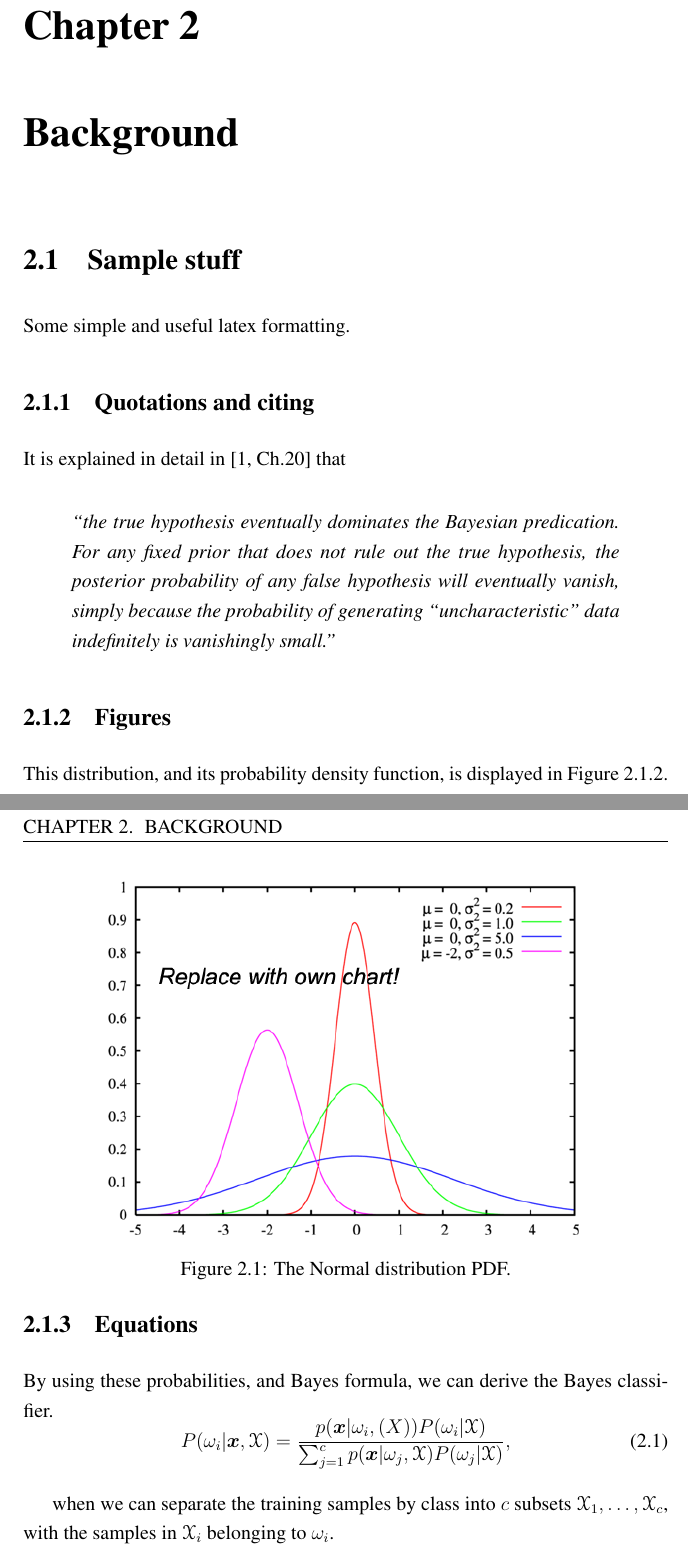
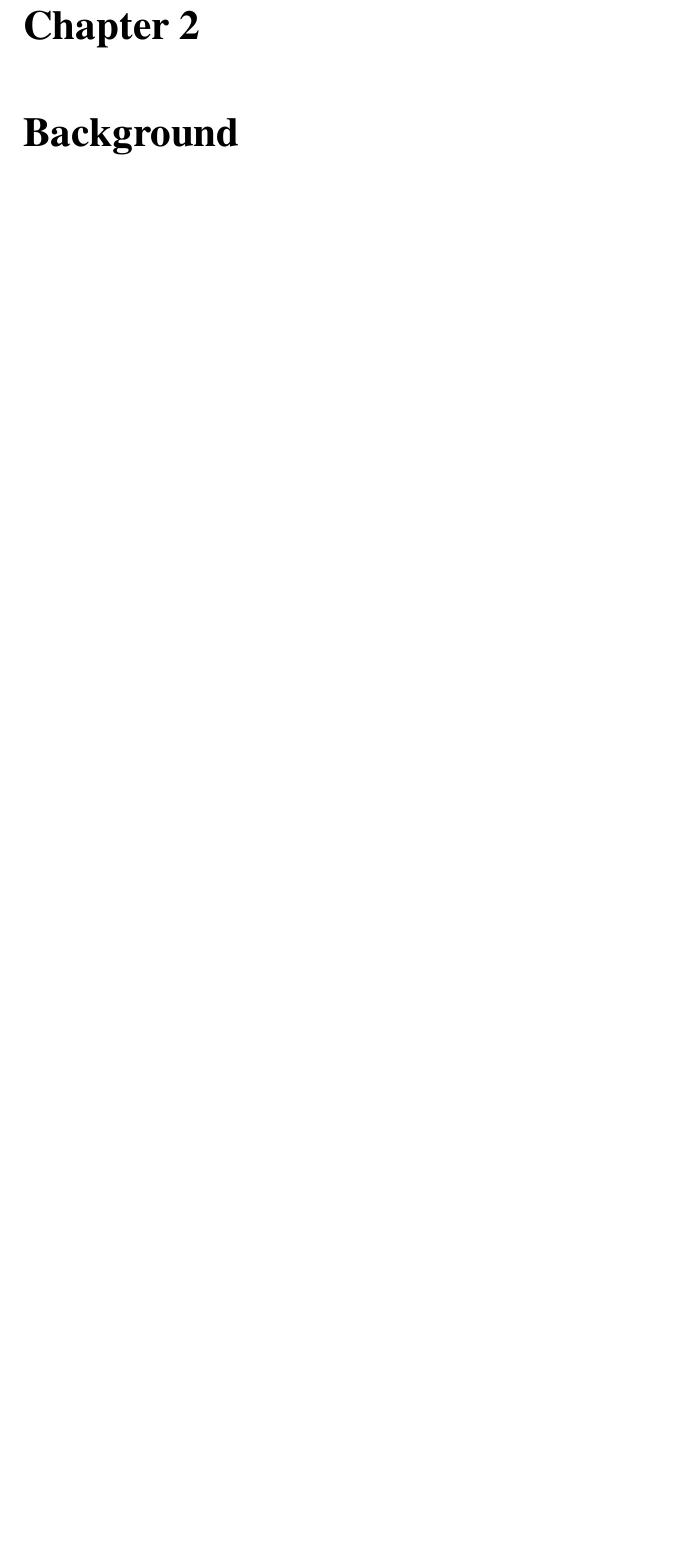
Before and after one commit to zkf/noisy, a LaTeX thesis (report/report.tex, which reads report/background.tex): two parts of pages 10 and 11 of 16 before the commit and part of page 10 of 15 after it, the two joined at a grey line, cut so that both start at the same text, the shorter picture padded with empty space. Compiled offline with pdfLaTeX.

Commit message:
comment the template/sample text

```diff
--- a/report/background.tex
+++ b/report/background.tex
@@ -1,39 +1,40 @@
 \chapter{Background}
 \label{ch:background}
 
-\section{Sample stuff}
-Some simple and useful latex formatting.
-
-\subsection{Quotations and citing}
-It is explained in detail in \cite[Ch.20]{Norvig03} that
-
-\begin{quotation}
-\noindent \textit{``the true hypothesis eventually dominates the Bayesian
-predication. For any fixed prior that does not rule out the true hypothesis, the
-posterior probability of any false hypothesis will eventually vanish, simply
-because the probability of generating ``uncharacteristic'' data indefinitely is
-vanishingly small.''}
-\end{quotation}
-
-\subsection{Figures}
-This distribution, and its probability density function, is displayed in Figure
-\ref{fig:gaussian_distr_pdf}.
-\begin{figure}[ht]
-    \center\includegraphics[width=10cm]{images/normal_distr_pdf}
-    \label{fig:gaussian_distr_pdf}
-    \caption{The Normal distribution PDF.}
-\end{figure}
-
-\subsection{Equations}
-By using these probabilities, and Bayes formula, we can derive the Bayes
-classifier.
-\begin{equation}
-    P(\omega_i | \boldsymbol{x}, \mathcal{X}) = \frac{p(\boldsymbol{x}|\omega_i,
-    \mathcal(X))P(\omega_i|\mathcal{X})}{\sum_{j=1}^{c}p(\boldsymbol{x}|\omega_j,
-    \mathcal{X})P(\omega_j|\mathcal{X})},
-    \label{eq:bayes_formula_1}
-\end{equation}
-
-when we can separate the training samples by class into $c$ subsets
-$\mathcal{X}_1, \ldots, \mathcal{X}_c$, with the samples in $\mathcal{X}_i$
-belonging to $\omega_i$.
+% \section{Sample stuff}
+% Some simple and useful latex formatting.
+%
+% \subsection{Quotations and citing}
+% It is explained in detail in \cite[Ch.20]{Norvig03} that
+%
+% \begin{quotation}
+% \noindent \textit{``the true hypothesis eventually dominates the Bayesian
+% predication. For any fixed prior that does not rule out the true hypothesis, the
+% posterior probability of any false hypothesis will eventually vanish, simply
+% because the probability of generating ``uncharacteristic'' data indefinitely is
+% vanishingly small.''}
+% \end{quotation}
+%
+% \subsection{Figures}
+% This distribution, and its probability density function, is displayed in Figure
+% \ref{fig:gaussian_distr_pdf}.
+% \begin{figure}[ht]
+%     \center\includegraphics[width=10cm]{images/normal_distr_pdf}
+%     \label{fig:gaussian_distr_pdf}
+%     \caption{The Normal distribution PDF.}
+% \end{figure}
+%
+% \subsection{Equations}
+% By using these probabilities, and Bayes formula, we can derive the Bayes
+% classifier.
+% \begin{equation}
+%     P(\omega_i | \boldsymbol{x}, \mathcal{X}) = \frac{p(\boldsymbol{x}|\omega_i,
+%     \mathcal(X))P(\omega_i|\mathcal{X})}{\sum_{j=1}^{c}p(\boldsymbol{x}|\omega_j,
+%     \mathcal{X})P(\omega_j|\mathcal{X})},
+%     \label{eq:bayes_formula_1}
+% \end{equation}
+%
+% when we can separate the training samples by class into $c$ subsets
+% $\mathcal{X}_1, \ldots, \mathcal{X}_c$, with the samples in $\mathcal{X}_i$
+% belonging to $\omega_i$.
+%
```
